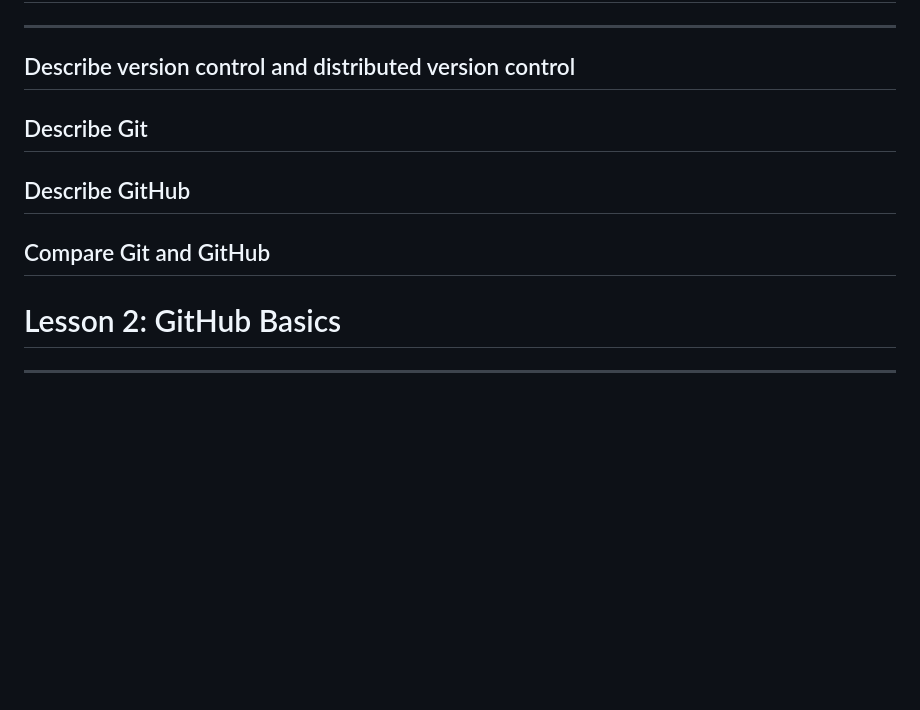
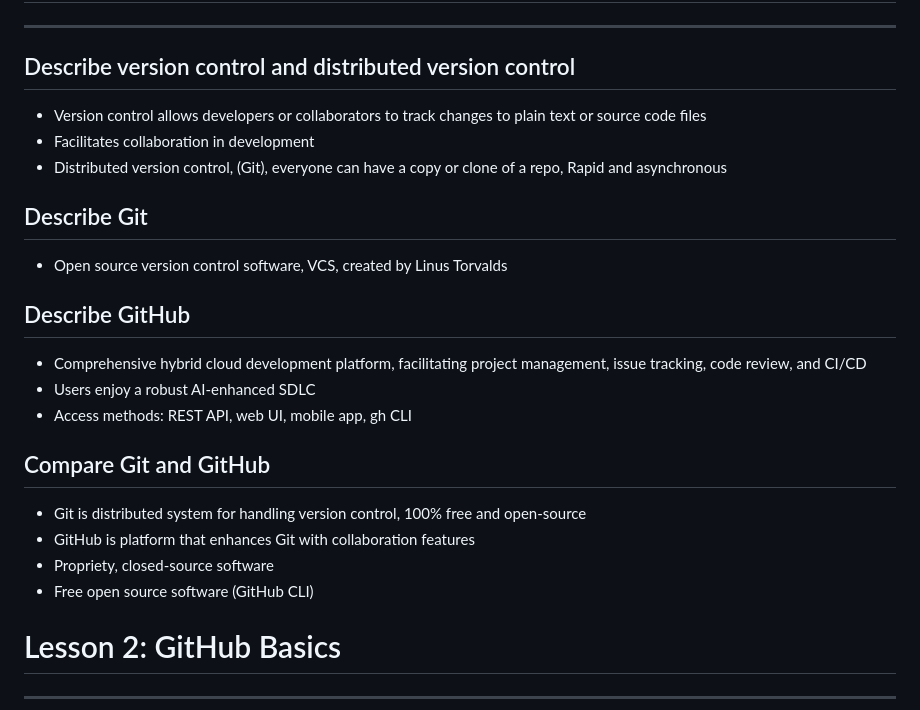
Before and after one commit to arev-dev-journey/tutorial-github, a Markdown page: tutorial-github-microsoft-press/master-github-issues.md, the part around the change. GitHub-like rendering; blank space fills up the shorter version.

Commit message:
Finished notes for first lesson

```diff
--- a/tutorial-github-microsoft-press/master-github-issues.md
+++ b/tutorial-github-microsoft-press/master-github-issues.md
@@ -1,13 +1,20 @@
 # Lesson 1: Git Basics
 ---
 ## Describe version control and distributed version control
-
+- Version control allows developers or collaborators to track changes to plain text or source code files
+- Facilitates collaboration in development
+- Distributed version control, (Git), everyone can have a copy or clone of a repo, Rapid and asynchronous
 ## Describe Git
-
+- Open source version control software, VCS, created by Linus Torvalds
 ## Describe GitHub
-
+- Comprehensive hybrid cloud development platform, facilitating project management, issue tracking, code review, and CI/CD
+- Users enjoy a robust AI-enhanced SDLC
+- Access methods: REST API, web UI, mobile app, gh CLI
 ## Compare Git and GitHub
-
+- Git is distributed system for handling version control, 100% free and open-source
+- GitHub is platform that enhances Git with collaboration features
+- Propriety, closed-source software
+- Free open source software (GitHub CLI)
 # Lesson 2: GitHub Basics
 ---
 ## Describe a Git repository
```
